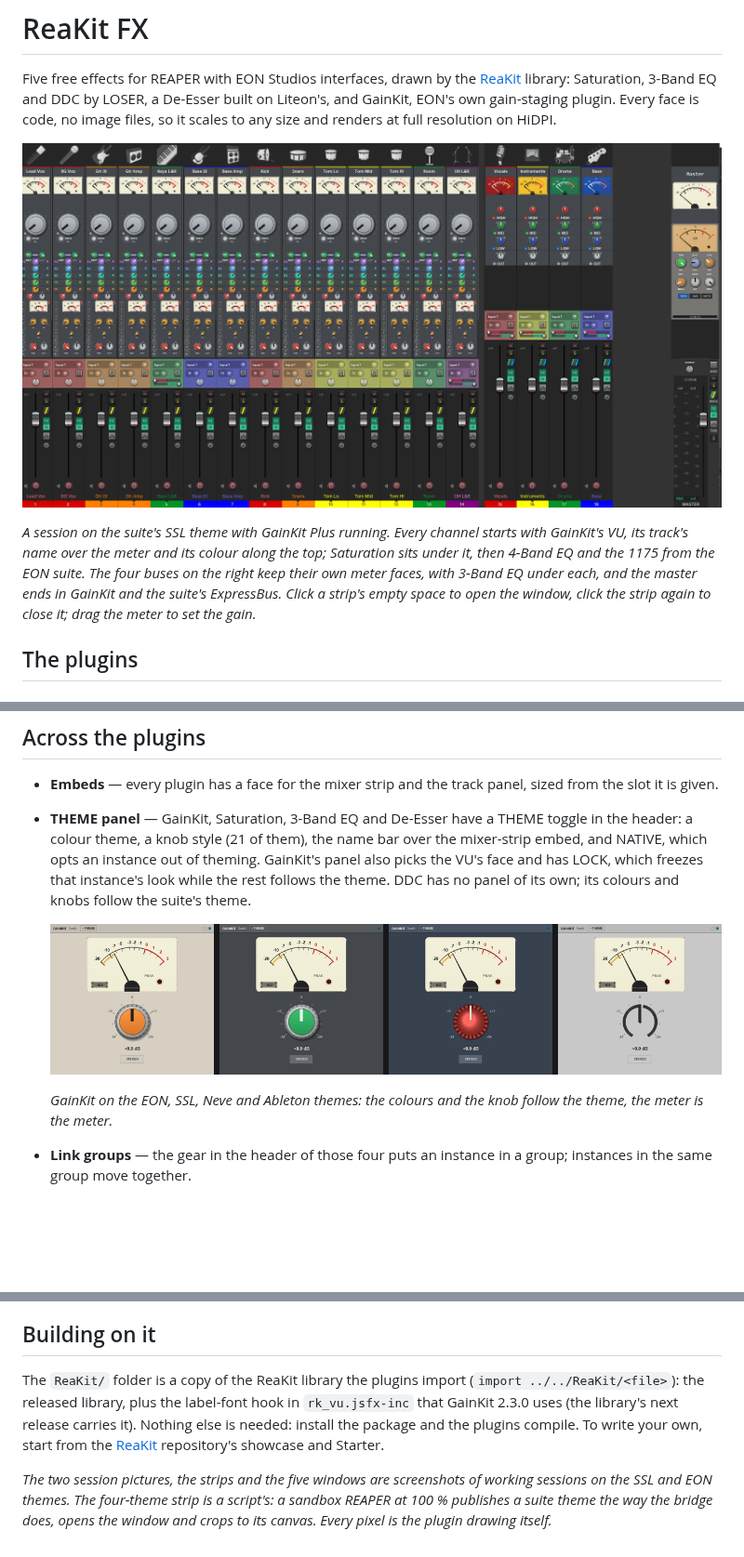
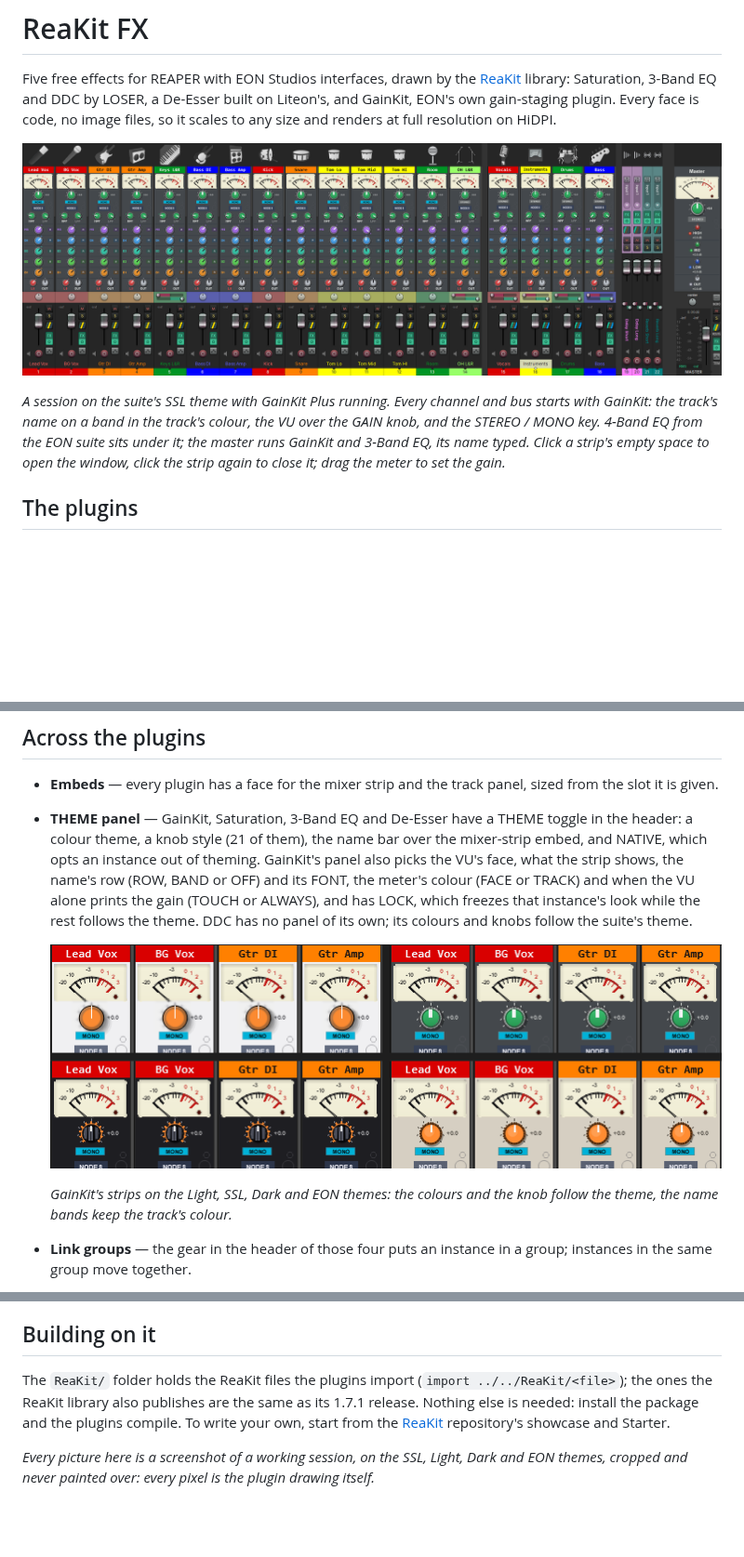
Before and after one commit to mequaz-sudo/ReaKit-FX, a Markdown page: README.md, 3 parts joined by grey strips. Shown at 93% size. Drawn GitHub-style; pictures changed too: screenshots/session/cover_ssl.png (added), screenshots/session/strips_four_themes.png (added); blank space fills up the shorter version.

```diff
--- a/README.md
+++ b/README.md
@@ -5,13 +5,13 @@ Five free effects for REAPER with EON Studios interfaces, drawn by the
 LOSER, a De-Esser built on Liteon's, and GainKit, EON's own gain-staging plugin. Every face is
 code, no image files, so it scales to any size and renders at full resolution on HiDPI.
 
-![ReaKit FX](screenshots/session/hero_plus_ssl.png)
+![ReaKit FX](screenshots/session/cover_ssl.png)
 
-*A session on the suite's SSL theme with GainKit Plus running. Every channel starts with GainKit's
-VU, its track's name over the meter and its colour along the top; Saturation sits under it, then
-4-Band EQ and the 1175 from the EON suite. The four buses on the right keep their own meter faces,
-with 3-Band EQ under each, and the master ends in GainKit and the suite's ExpressBus. Click a strip's
-empty space to open the window, click the strip again to close it; drag the meter to set the gain.*
+*A session on the suite's SSL theme with GainKit Plus running. Every channel and bus starts with
+GainKit: the track's name on a band in the track's colour, the VU over the GAIN knob, and the
+STEREO / MONO key. 4-Band EQ from the EON suite sits under it; the master runs GainKit and 3-Band
+EQ, its name typed. Click a strip's empty space to open the window, click the strip again to close
+it; drag the meter to set the gain.*
 
 ## The plugins
 
@@ -107,14 +104,16 @@ The display shows the band it is listening to.
   slot it is given.
 - **THEME panel** — GainKit, Saturation, 3-Band EQ and De-Esser have a THEME toggle in the header:
   a colour theme, a knob style (21 of them), the name bar over the mixer-strip embed, and NATIVE,
-  which opts an instance out of theming. GainKit's panel also picks the VU's face and has LOCK,
-  which freezes that instance's look while the rest follows the theme. DDC has no panel of its
-  own; its colours and knobs follow the suite's theme.
+  which opts an instance out of theming. GainKit's panel also picks the VU's face, what the strip
+  shows, the name's row (ROW, BAND or OFF) and its FONT, the meter's colour (FACE or TRACK) and
+  when the VU alone prints the gain (TOUCH or ALWAYS), and has LOCK, which freezes that instance's
+  look while the rest follows the theme. DDC has no panel of its own; its colours and knobs follow
+  the suite's theme.
 
-  ![GainKit on four themes](screenshots/themes.png)
+  ![GainKit's strips on four themes](screenshots/session/strips_four_themes.png)
 
-  *GainKit on the EON, SSL, Neve and Ableton themes: the colours and the knob follow the theme, the
-  meter is the meter.*
+  *GainKit's strips on the Light, SSL, Dark and EON themes: the colours and the knob follow the
+  theme, the name bands keep the track's colour.*
 - **Link groups** — the gear in the header of those four puts an instance in a group; instances
   in the same group move together.
 - **The mouse** — drag a knob, Ctrl for fine, Shift for finer, the wheel steps it, double-click
@@ -144,13 +143,10 @@ The full text is in [LICENSE.md](LICENSE.md).
 
 ## Building on it
 
-The `ReaKit/` folder is a copy of the ReaKit library the plugins import (`import
-../../ReaKit/<file>`): the released library, plus the label-font hook in `rk_vu.jsfx-inc` that
-GainKit 2.3.0 uses (the library's next release carries it). Nothing else is needed: install
-the package and the plugins compile. To write your own, start from the
+The `ReaKit/` folder holds the ReaKit files the plugins import (`import ../../ReaKit/<file>`);
+the ones the ReaKit library also publishes are the same as its 1.7.1 release. Nothing else is
+needed: install the package and the plugins compile. To write your own, start from the
 [ReaKit](https://github.com/mequaz-sudo/ReaKit) repository's showcase and Starter.
 
-*The two session pictures, the strips and the five windows are screenshots of working sessions
-on the SSL and EON themes. The four-theme strip is a script's: a sandbox REAPER at 100 % publishes a suite theme the
-way the bridge does, opens the window and crops to its canvas. Every pixel is the plugin drawing
-itself.*
+*Every picture here is a screenshot of a working session, on the SSL, Light, Dark and EON themes,
+cropped and never painted over: every pixel is the plugin drawing itself.*
```
Also changed, not shown: other parts of README.md (+20 -23 lines), screenshots/session/gainkit_faces_light.png (added), screenshots/session/session_eon.png (added).
